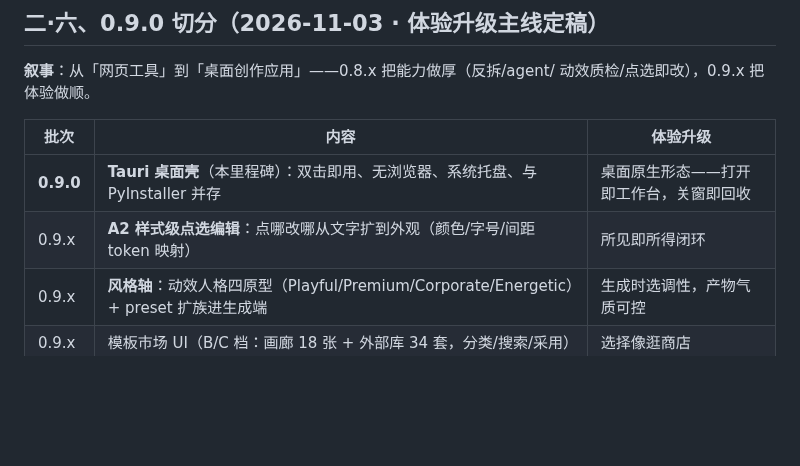
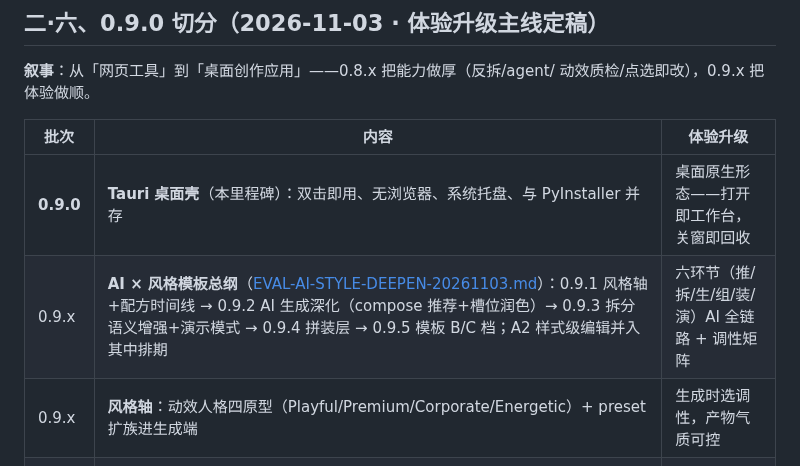
Before and after one commit to KratosLee-6/Html-ninefox, a Markdown page: docs/PLAN-v0.9.md, the part around the change. Rendered like a GitHub page; blank space fills up the shorter version.

Commit message:
docs(plan): AI x style deepen master design — six stages (drive/decompose/generate/combine/assemble/present), style-tone matrix, 0.9.x slicing 0.9.1-0.9.5

```diff
--- a/docs/PLAN-v0.9.md
+++ b/docs/PLAN-v0.9.md
@@ -39,7 +39,7 @@
 | 批次 | 内容 | 体验升级 |
 |---|---|---|
 | **0.9.0** | **Tauri 桌面壳**（本里程碑）：双击即用、无浏览器、系统托盘、与 PyInstaller 并存 | 桌面原生形态——打开即工作台，关窗即回收 |
-| 0.9.x | **A2 样式级点选编辑**：点哪改哪从文字扩到外观（颜色/字号/间距 token 映射） | 所见即所得闭环 |
+| 0.9.x | **AI × 风格模板总纲**（[EVAL-AI-STYLE-DEEPEN-20261103.md](EVAL-AI-STYLE-DEEPEN-20261103.md)）：0.9.1 风格轴+配方时间线 → 0.9.2 AI 生成深化（compose 推荐+槽位润色）→ 0.9.3 拆分语义增强+演示模式 → 0.9.4 拼装层 → 0.9.5 模板 B/C 档；A2 样式级编辑并入其中排期 | 六环节（推/拆/生/组/装/演）AI 全链路 + 调性矩阵 |
 | 0.9.x | **风格轴**：动效人格四原型（Playful/Premium/Corporate/Energetic）+ preset 扩族进生成端 | 生成时选调性，产物气质可控 |
 | 0.9.x | 模板市场 UI（B/C 档：画廊 18 张 + 外部库 34 套，分类/搜索/采用） | 选择像逛商店 |
 | v1.0 | E 多页站点 + impeccable D | 输出端正主 |
```
Also changed, not shown: docs/EVAL-AI-STYLE-DEEPEN-20261103.md (added, +170 -0 lines).
